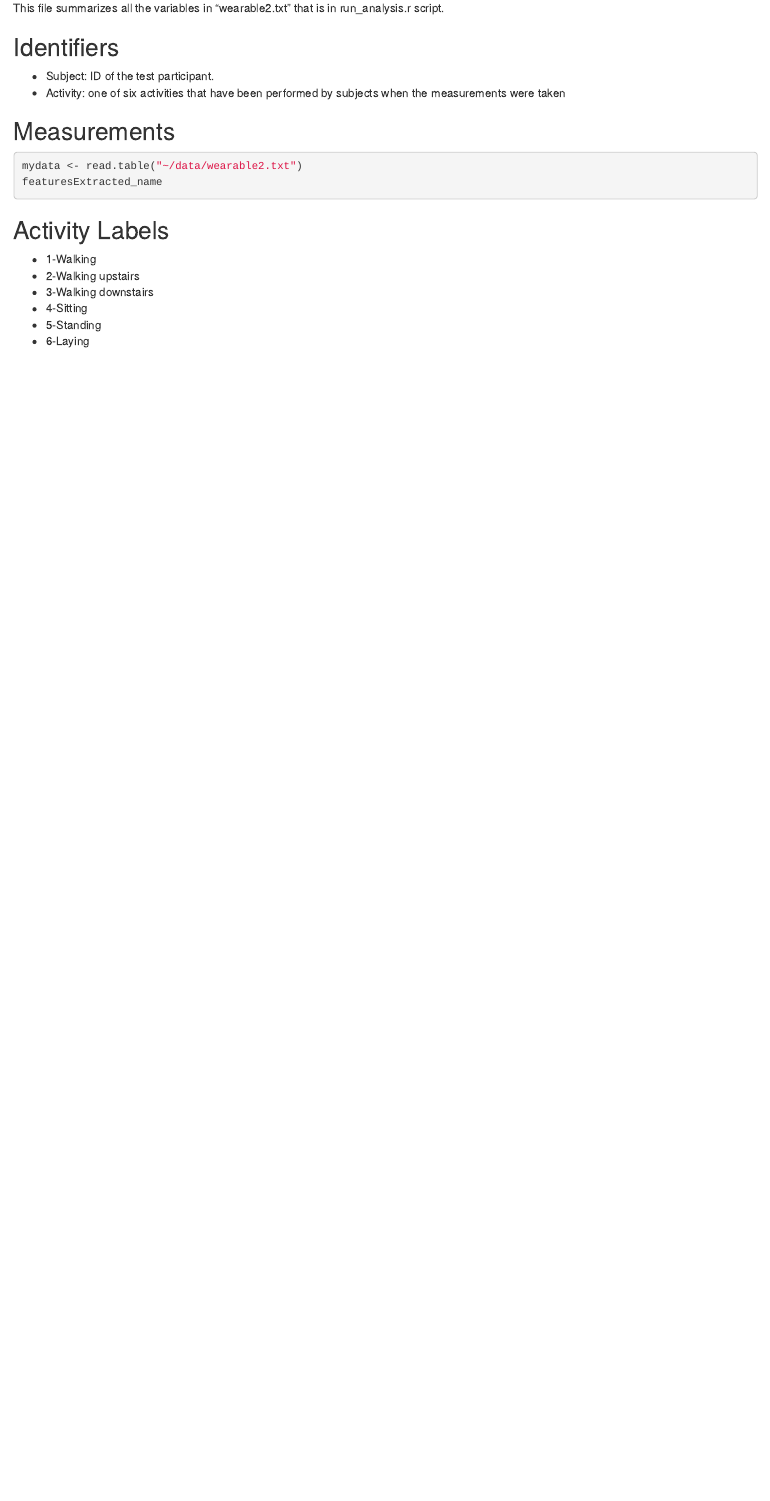
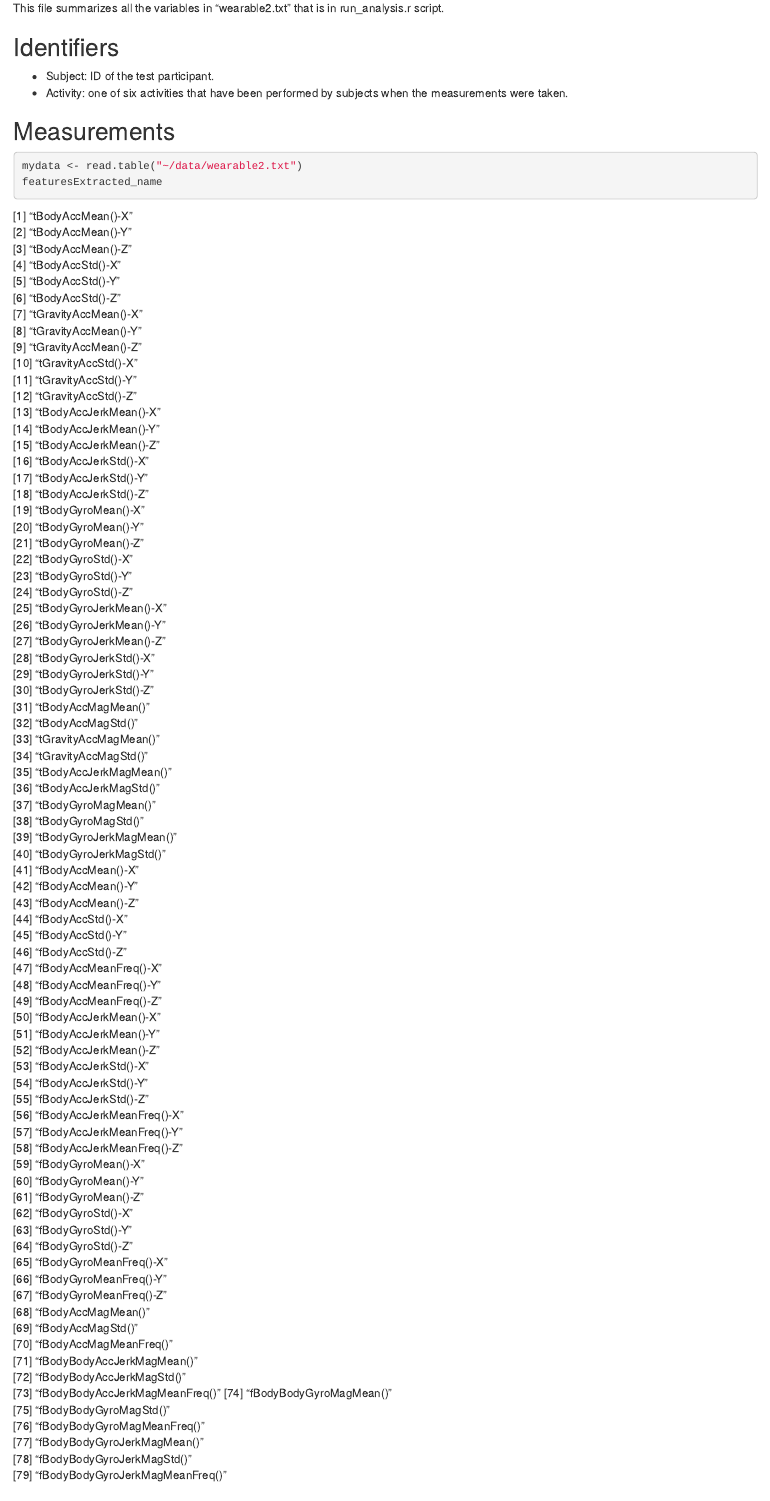
Before and after one commit to Kaka20191216/getting-and-cleaning-data, an R Markdown document (code book.Rmd): the page in a window 1100 px wide, from 70 px down. Rendered offline with R 4.5, knitr and Pandoc, with nearby package versions; the code chunks are not run, so their results and figures are left out.

Commit message:
Update code book.Rmd

````diff
--- a/code book.Rmd
+++ b/code book.Rmd
@@ -8,7 +8,7 @@ This file summarizes all the variables in "wearable2.txt" that is in  run_analys
 ## Identifiers
 
 * Subject: ID of the test participant.
-* Activity: one of six activities that have been performed by subjects when the measurements were taken
+* Activity: one of six activities that have been performed by subjects when the measurements were taken.
 
 ## Measurements
 
@@ -16,6 +16,85 @@ This file summarizes all the variables in "wearable2.txt" that is in  run_analys
 mydata <- read.table("~/data/wearable2.txt")
 featuresExtracted_name
 ```
+ [1] "tBodyAccMean()-X"
+ [2] "tBodyAccMean()-Y"
+ [3] "tBodyAccMean()-Z"
+ [4] "tBodyAccStd()-X"
+ [5] "tBodyAccStd()-Y"
+ [6] "tBodyAccStd()-Z"
+ [7] "tGravityAccMean()-X"
+ [8] "tGravityAccMean()-Y"
+ [9] "tGravityAccMean()-Z"
+[10] "tGravityAccStd()-X"
+[11] "tGravityAccStd()-Y"
+[12] "tGravityAccStd()-Z"
+[13] "tBodyAccJerkMean()-X"
+[14] "tBodyAccJerkMean()-Y"
+[15] "tBodyAccJerkMean()-Z"
+[16] "tBodyAccJerkStd()-X"
+[17] "tBodyAccJerkStd()-Y"
+[18] "tBodyAccJerkStd()-Z"
+[19] "tBodyGyroMean()-X"
+[20] "tBodyGyroMean()-Y"
+[21] "tBodyGyroMean()-Z"
+[22] "tBodyGyroStd()-X"
+[23] "tBodyGyroStd()-Y"
+[24] "tBodyGyroStd()-Z"
+[25] "tBodyGyroJerkMean()-X"
+[26] "tBodyGyroJerkMean()-Y"
+[27] "tBodyGyroJerkMean()-Z"
+[28] "tBodyGyroJerkStd()-X"
+[29] "tBodyGyroJerkStd()-Y"
+[30] "tBodyGyroJerkStd()-Z"
+[31] "tBodyAccMagMean()"
+[32] "tBodyAccMagStd()"
+[33] "tGravityAccMagMean()"
+[34] "tGravityAccMagStd()"
+[35] "tBodyAccJerkMagMean()"
+[36] "tBodyAccJerkMagStd()"
+[37] "tBodyGyroMagMean()"
+[38] "tBodyGyroMagStd()"
+[39] "tBodyGyroJerkMagMean()"
+[40] "tBodyGyroJerkMagStd()"
+[41] "fBodyAccMean()-X"
+[42] "fBodyAccMean()-Y"
+[43] "fBodyAccMean()-Z"
+[44] "fBodyAccStd()-X"
+[45] "fBodyAccStd()-Y"
+[46] "fBodyAccStd()-Z"
+[47] "fBodyAccMeanFreq()-X"
+[48] "fBodyAccMeanFreq()-Y"
+[49] "fBodyAccMeanFreq()-Z"
+[50] "fBodyAccJerkMean()-X"
+[51] "fBodyAccJerkMean()-Y"
+[52] "fBodyAccJerkMean()-Z"
+[53] "fBodyAccJerkStd()-X"
+[54] "fBodyAccJerkStd()-Y"
+[55] "fBodyAccJerkStd()-Z"
+[56] "fBodyAccJerkMeanFreq()-X"
+[57] "fBodyAccJerkMeanFreq()-Y"
+[58] "fBodyAccJerkMeanFreq()-Z"
+[59] "fBodyGyroMean()-X"
+[60] "fBodyGyroMean()-Y"
+[61] "fBodyGyroMean()-Z"
+[62] "fBodyGyroStd()-X"
+[63] "fBodyGyroStd()-Y"
+[64] "fBodyGyroStd()-Z"
+[65] "fBodyGyroMeanFreq()-X"
+[66] "fBodyGyroMeanFreq()-Y"
+[67] "fBodyGyroMeanFreq()-Z"
+[68] "fBodyAccMagMean()"
+[69] "fBodyAccMagStd()"
+[70] "fBodyAccMagMeanFreq()"
+[71] "fBodyBodyAccJerkMagMean()"
+[72] "fBodyBodyAccJerkMagStd()"
+[73] "fBodyBodyAccJerkMagMeanFreq()"
+[74] "fBodyBodyGyroMagMean()"
+[75] "fBodyBodyGyroMagStd()"
+[76] "fBodyBodyGyroMagMeanFreq()"
+[77] "fBodyBodyGyroJerkMagMean()"
+[78] "fBodyBodyGyroJerkMagStd()"
+[79] "fBodyBodyGyroJerkMagMeanFreq()"
 
 ## Activity Labels
 * 1-Walking
````
